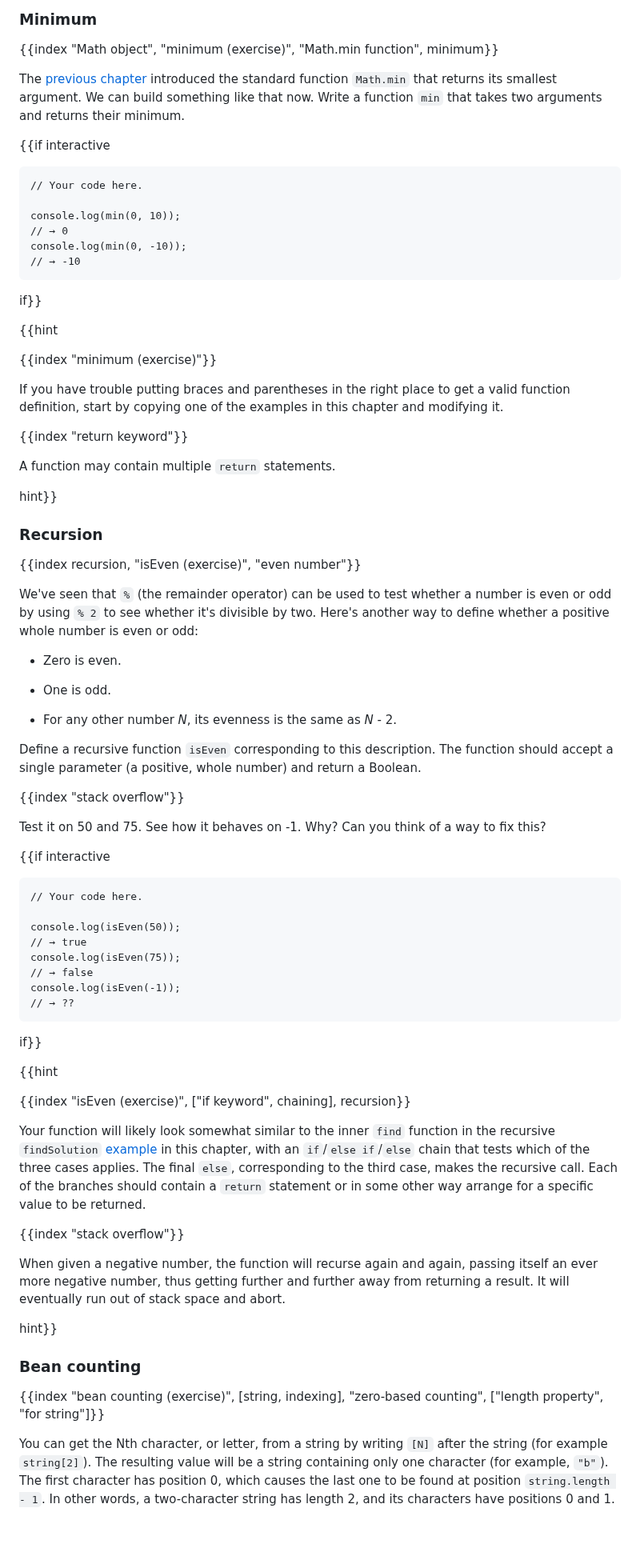
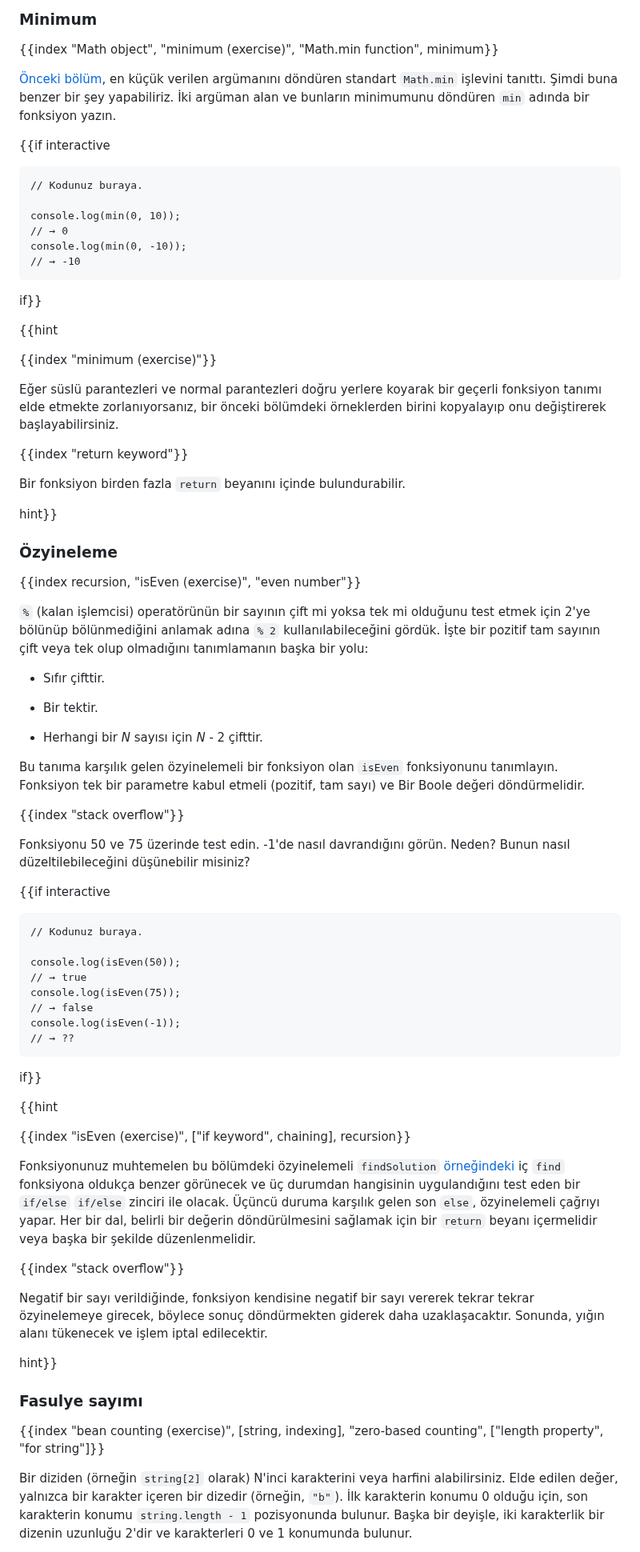
Before and after one commit to marijnh/Eloquent-JavaScript, a Markdown page: 03_functions.md, the part around one of its changes. Shown at 80% size. Rendered like a GitHub page; blank space fills up the shorter version.

Commit message:
finish the Turkish translation of the 03_functions section

````diff
--- a/03_functions.md
+++ b/03_functions.md
@@ -668,12 +670,12 @@ Separating the tasks your program performs into different functions is helpful.
 
 {{index "Math object", "minimum (exercise)", "Math.min function", minimum}}
 
-The [previous chapter](program_structure#return_values) introduced the standard function `Math.min` that returns its smallest argument. We can build something like that now. Write a function `min` that takes two arguments and returns their minimum.
+[Önceki bölüm](program_structure#return_values), en küçük verilen argümanını döndüren standart `Math.min` işlevini tanıttı. Şimdi buna benzer bir şey yapabiliriz. İki argüman alan ve bunların minimumunu döndüren `min` adında bir fonksiyon yazın.
 
 {{if interactive
 
 ```{test: no}
-// Your code here.
+// Kodunuz buraya.
 
 console.log(min(0, 10));
 // → 0
@@ -686,36 +688,36 @@ if}}
 
 {{index "minimum (exercise)"}}
 
-If you have trouble putting braces and parentheses in the right place to get a valid function definition, start by copying one of the examples in this chapter and modifying it.
+Eğer süslü parantezleri ve normal parantezleri doğru yerlere koyarak bir geçerli fonksiyon tanımı elde etmekte zorlanıyorsanız, bir önceki bölümdeki örneklerden birini kopyalayıp onu değiştirerek başlayabilirsiniz.
 
 {{index "return keyword"}}
 
-A function may contain multiple `return` statements.
+Bir fonksiyon birden fazla `return` beyanını içinde bulundurabilir.
 
 hint}}
 
-### Recursion
+### Özyineleme
 
 {{index recursion, "isEven (exercise)", "even number"}}
 
-We've seen that `%` (the remainder operator) can be used to test whether a number is even or odd by using `% 2` to see whether it's divisible by two. Here's another way to define whether a positive whole number is even or odd:
+`%` (kalan işlemcisi) operatörünün bir sayının çift mi yoksa tek mi olduğunu test etmek için 2'ye bölünüp bölünmediğini anlamak adına `% 2` kullanılabileceğini gördük. İşte bir pozitif tam sayının çift veya tek olup olmadığını tanımlamanın başka bir yolu:
 
-- Zero is even.
+- Sıfır çifttir.
 
-- One is odd.
+- Bir tektir.
 
-- For any other number _N_, its evenness is the same as _N_ - 2.
+- Herhangi bir _N_ sayısı için _N_ - 2 çifttir.
 
-Define a recursive function `isEven` corresponding to this description. The function should accept a single parameter (a positive, whole number) and return a Boolean.
+Bu tanıma karşılık gelen özyinelemeli bir fonksiyon olan `isEven` fonksiyonunu tanımlayın. Fonksiyon tek bir parametre kabul etmeli (pozitif, tam sayı) ve Bir Boole değeri döndürmelidir.
 
 {{index "stack overflow"}}
 
-Test it on 50 and 75. See how it behaves on -1. Why? Can you think of a way to fix this?
+Fonksiyonu 50 ve 75 üzerinde test edin. -1'de nasıl davrandığını görün. Neden? Bunun nasıl düzeltilebileceğini düşünebilir misiniz?
 
 {{if interactive
 
 ```{test: no}
-// Your code here.
+// Kodunuz buraya.
 
 console.log(isEven(50));
 // → true
@@ -731,17 +733,17 @@ if}}
 
 {{index "isEven (exercise)", ["if keyword", chaining], recursion}}
 
-Your function will likely look somewhat similar to the inner `find` function in the recursive `findSolution` [example](functions#recursive_puzzle) in this chapter, with an `if`/`else if`/`else` chain that tests which of the three cases applies. The final `else`, corresponding to the third case, makes the recursive call. Each of the branches should contain a `return` statement or in some other way arrange for a specific value to be returned.
+Fonksiyonunuz muhtemelen bu bölümdeki özyinelemeli `findSolution` [örneğindeki](functions#recursive_puzzle) iç `find` fonksiyona oldukça benzer görünecek ve üç durumdan hangisinin uygulandığını test eden bir `if/else` `if/else` zinciri ile olacak. Üçüncü duruma karşılık gelen son `else`, özyinelemeli çağrıyı yapar. Her bir dal, belirli bir değerin döndürülmesini sağlamak için bir `return` beyanı içermelidir veya başka bir şekilde düzenlenmelidir.
 
 {{index "stack overflow"}}
 
-When given a negative number, the function will recurse again and again, passing itself an ever more negative number, thus getting further and further away from returning a result. It will eventually run out of stack space and abort.
+Negatif bir sayı verildiğinde, fonksiyon kendisine negatif bir sayı vererek tekrar tekrar özyinelemeye girecek, böylece sonuç döndürmekten giderek daha uzaklaşacaktır. Sonunda, yığın alanı tükenecek ve işlem iptal edilecektir.
 
 hint}}
 
-### Bean counting
+### Fasulye sayımı
 
 {{index "bean counting (exercise)", [string, indexing], "zero-based counting", ["length property", "for string"]}}
 
-You can get the Nth character, or letter, from a string by writing `[N]` after the string (for example `string[2]`). The resulting value will be a string containing only one character (for example, `"b"`). The first character has position 0, which causes the last one to be found at position `string.length - 1`. In other words, a two-character string has length 2, and its characters have positions 0 and 1.
+Bir diziden (örneğin `string[2]` olarak) N'inci karakterini veya harfini alabilirsiniz. Elde edilen değer, yalnızca bir karakter içeren bir dizedir (örneğin, `"b"`). İlk karakterin konumu 0 olduğu için, son karakterin konumu `string.length - 1` pozisyonunda bulunur. Başka bir deyişle, iki karakterlik bir dizenin uzunluğu 2'dir ve karakterleri 0 ve 1 konumunda bulunur.
 
````
Also changed, not shown: other parts of 03_functions.md (+111 -109 lines).
